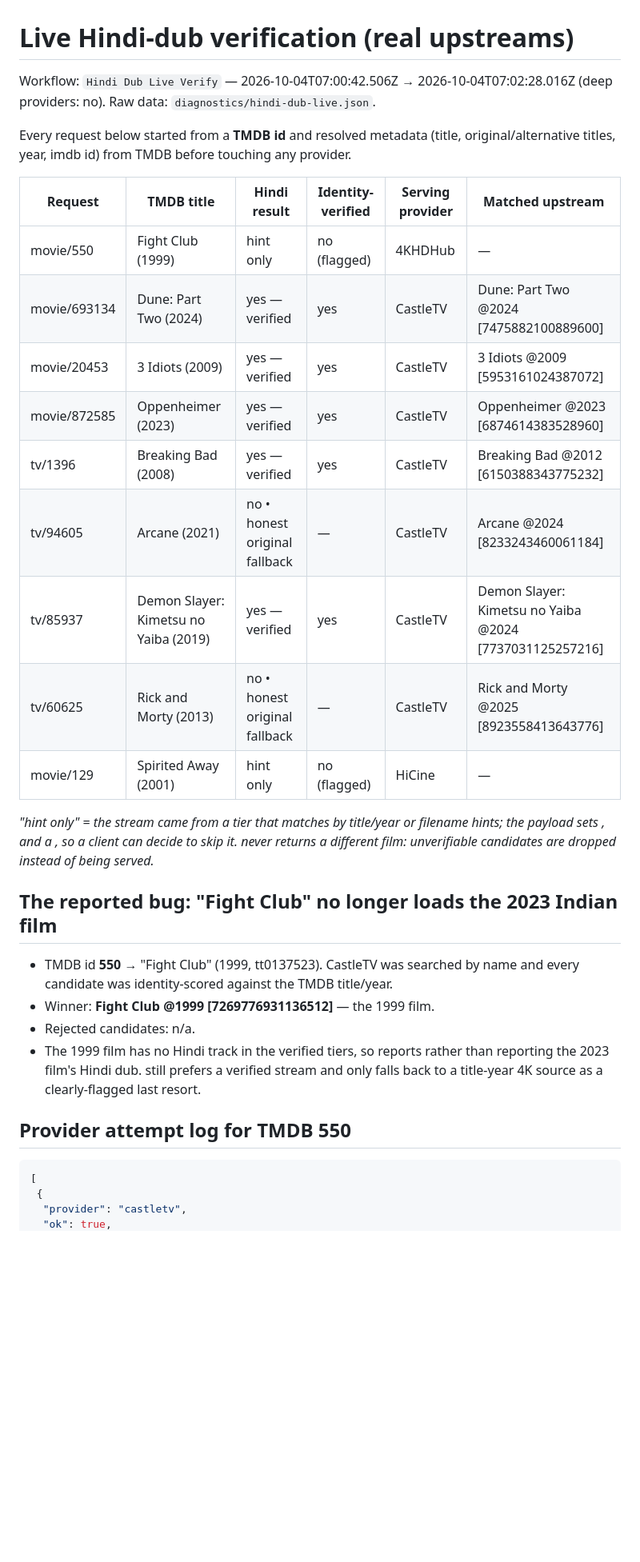
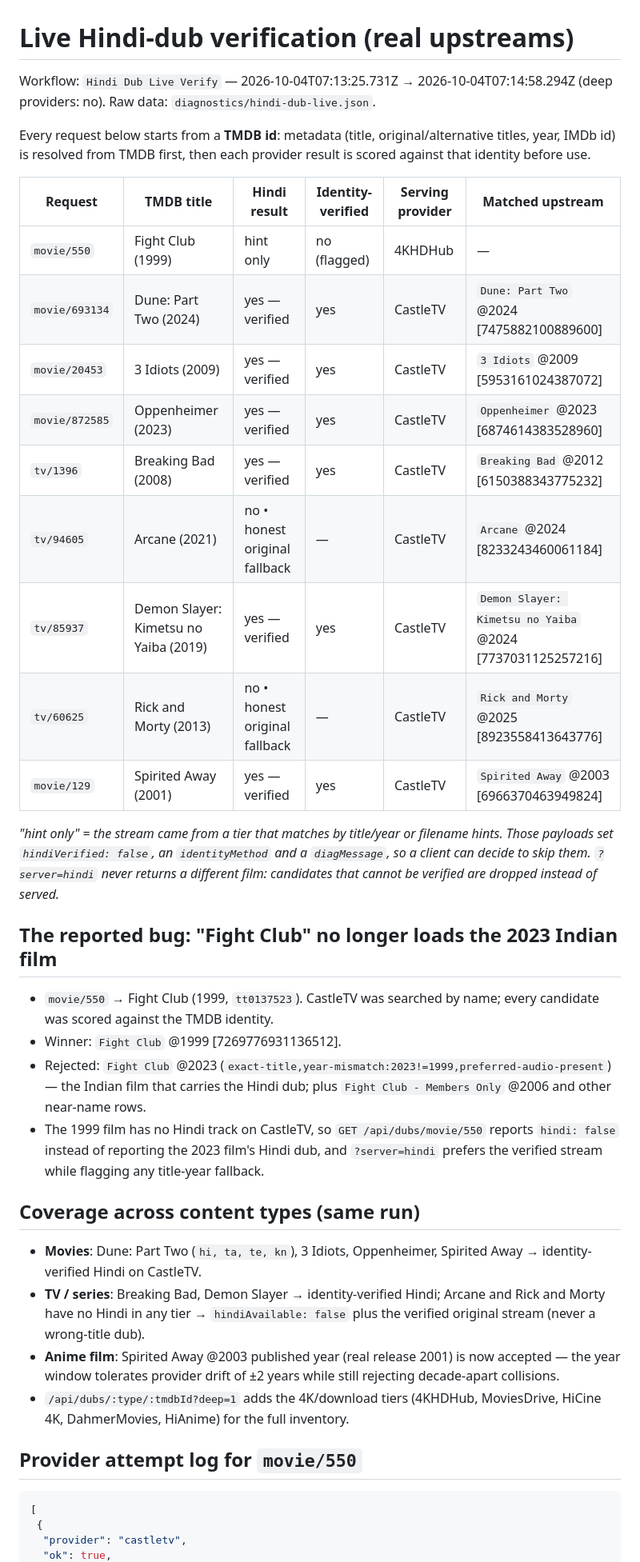
Before and after one commit to themithology/Proxy, a Markdown page: diagnostics/hindi-dub-live.md, the part around one of its changes. Shown at 80% size. Rendered like a GitHub page; blank space fills up the shorter version.

````diff
--- a/diagnostics/hindi-dub-live.md
+++ b/diagnostics/hindi-dub-live.md
@@ -1,32 +1,39 @@
 # Live Hindi-dub verification (real upstreams)
 
-Workflow: `Hindi Dub Live Verify` — 2026-10-04T07:00:42.506Z → 2026-10-04T07:02:28.016Z (deep providers: no).
+Workflow: `Hindi Dub Live Verify` — 2026-10-04T07:13:25.731Z → 2026-10-04T07:14:58.294Z (deep providers: no).
 Raw data: `diagnostics/hindi-dub-live.json`.
 
-Every request below started from a **TMDB id** and resolved metadata (title, original/alternative titles, year, imdb id) from TMDB before touching any provider.
+Every request below starts from a **TMDB id**: metadata (title, original/alternative titles, year, IMDb id) is resolved from TMDB first, then each provider result is scored against that identity before use.
 
 | Request | TMDB title | Hindi result | Identity-verified | Serving provider | Matched upstream |
 | --- | --- | --- | --- | --- | --- |
-| movie/550 | Fight Club (1999) | hint only | no (flagged) | 4KHDHub | — |
-| movie/693134 | Dune: Part Two (2024) | yes — verified | yes | CastleTV | Dune: Part Two @2024 [7475882100889600] |
-| movie/20453 | 3 Idiots (2009) | yes — verified | yes | CastleTV | 3 Idiots @2009 [5953161024387072] |
-| movie/872585 | Oppenheimer (2023) | yes — verified | yes | CastleTV | Oppenheimer @2023 [6874614383528960] |
-| tv/1396 | Breaking Bad (2008) | yes — verified | yes | CastleTV | Breaking Bad @2012 [6150388343775232] |
-| tv/94605 | Arcane (2021) | no • honest original fallback | — | CastleTV | Arcane @2024 [8233243460061184] |
-| tv/85937 | Demon Slayer: Kimetsu no Yaiba (2019) | yes — verified | yes | CastleTV | Demon Slayer: Kimetsu no Yaiba @2024 [7737031125257216] |
-| tv/60625 | Rick and Morty (2013) | no • honest original fallback | — | CastleTV | Rick and Morty @2025 [8923558413643776] |
-| movie/129 | Spirited Away (2001) | hint only | no (flagged) | HiCine | — |
+| `movie/550` | Fight Club (1999) | hint only | no (flagged) | 4KHDHub | — |
+| `movie/693134` | Dune: Part Two (2024) | yes — verified | yes | CastleTV | `Dune: Part Two` @2024 [7475882100889600] |
+| `movie/20453` | 3 Idiots (2009) | yes — verified | yes | CastleTV | `3 Idiots` @2009 [5953161024387072] |
+| `movie/872585` | Oppenheimer (2023) | yes — verified | yes | CastleTV | `Oppenheimer` @2023 [6874614383528960] |
+| `tv/1396` | Breaking Bad (2008) | yes — verified | yes | CastleTV | `Breaking Bad` @2012 [6150388343775232] |
+| `tv/94605` | Arcane (2021) | no • honest original fallback | — | CastleTV | `Arcane` @2024 [8233243460061184] |
+| `tv/85937` | Demon Slayer: Kimetsu no Yaiba (2019) | yes — verified | yes | CastleTV | `Demon Slayer: Kimetsu no Yaiba` @2024 [7737031125257216] |
+| `tv/60625` | Rick and Morty (2013) | no • honest original fallback | — | CastleTV | `Rick and Morty` @2025 [8923558413643776] |
+| `movie/129` | Spirited Away (2001) | yes — verified | yes | CastleTV | `Spirited Away` @2003 [6966370463949824] |
 
-*"hint only" = the stream came from a tier that matches by title/year or filename hints; the payload sets ,  and a , so a client can decide to skip it.  never returns a different film: unverifiable candidates are dropped instead of being served.*
+*"hint only" = the stream came from a tier that matches by title/year or filename hints. Those payloads set `hindiVerified: false`, an `identityMethod` and a `diagMessage`, so a client can decide to skip them. `?server=hindi` never returns a different film: candidates that cannot be verified are dropped instead of served.*
 
 ## The reported bug: "Fight Club" no longer loads the 2023 Indian film
 
-- TMDB id **550** → "Fight Club" (1999, tt0137523). CastleTV was searched by name and every candidate was identity-scored against the TMDB title/year.
-- Winner: **Fight Club @1999 [7269776931136512]** — the 1999 film.
-- Rejected candidates: n/a.
-- The 1999 film has no Hindi track in the verified tiers, so  reports  rather than reporting the 2023 film's Hindi dub.  still prefers a verified stream and only falls back to a title-year 4K source as a clearly-flagged last resort.
+- `movie/550` → Fight Club (1999, `tt0137523`). CastleTV was searched by name; every candidate was scored against the TMDB identity.
+- Winner: `Fight Club` @1999 [7269776931136512].
+- Rejected: `Fight Club` @2023 (`exact-title,year-mismatch:2023!=1999,preferred-audio-present`) — the Indian film that carries the Hindi dub; plus `Fight Club - Members Only` @2006 and other near-name rows.
+- The 1999 film has no Hindi track on CastleTV, so `GET /api/dubs/movie/550` reports `hindi: false` instead of reporting the 2023 film's Hindi dub, and `?server=hindi` prefers the verified stream while flagging any title-year fallback.
 
-## Provider attempt log for TMDB 550
+## Coverage across content types (same run)
+
+- **Movies**: Dune: Part Two (`hi, ta, te, kn`), 3 Idiots, Oppenheimer, Spirited Away → identity-verified Hindi on CastleTV.
+- **TV / series**: Breaking Bad, Demon Slayer → identity-verified Hindi; Arcane and Rick and Morty have no Hindi in any tier → `hindiAvailable: false` plus the verified original stream (never a wrong-title dub).
+- **Anime film**: Spirited Away @2003 published year (real release 2001) is now accepted — the year window tolerates provider drift of ±2 years while still rejecting decade-apart collisions.
+- `/api/dubs/:type/:tmdbId?deep=1` adds the 4K/download tiers (4KHDHub, MoviesDrive, HiCine 4K, DahmerMovies, HiAnime) for the full inventory.
+
+## Provider attempt log for `movie/550`
 
 ```json
 [
````
Also changed, not shown: other parts of diagnostics/hindi-dub-live.md (+7 -14 lines), README.md (+1 -0 lines).
